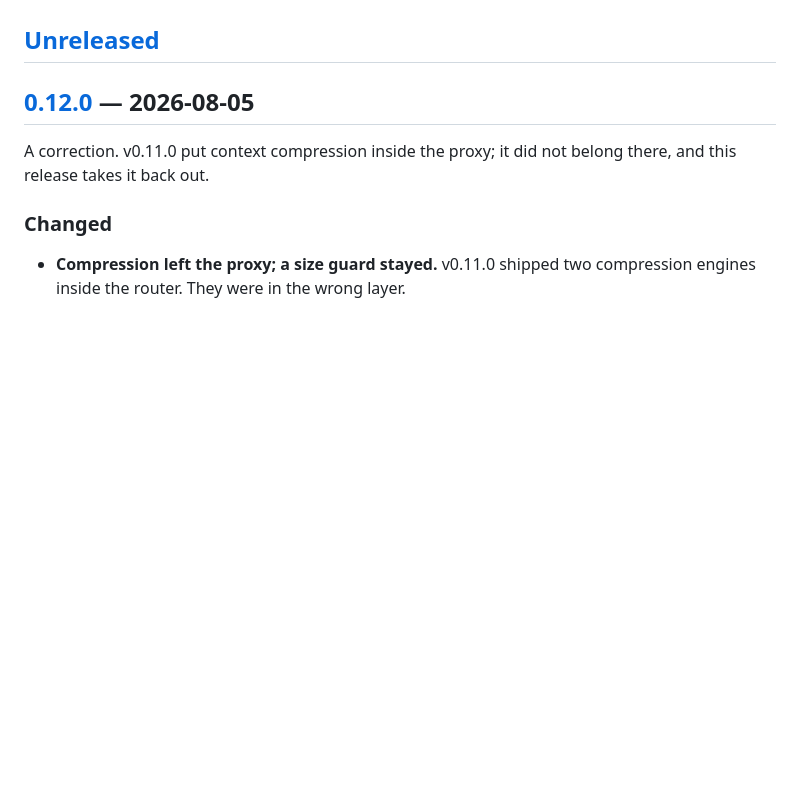
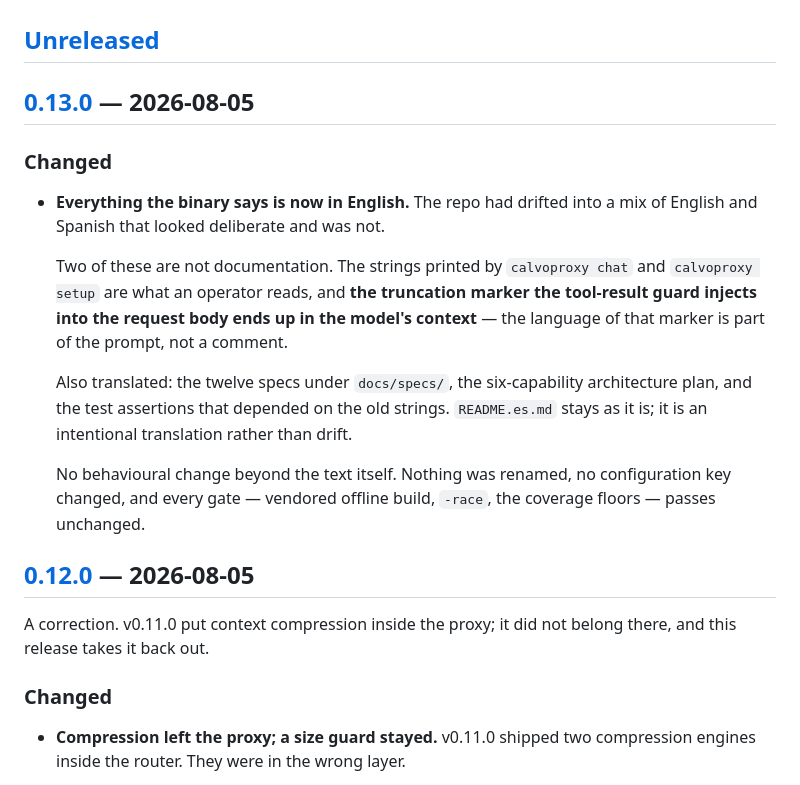
Before and after one commit to cervantesh/calvoproxy, a Markdown page: CHANGELOG.md, the part around one of its changes. Drawn GitHub-style; blank space fills up the shorter version.

Commit message:
docs(changelog): corta la 0.13.0
The English normalisation shipped without a CHANGELOG entry, which mattered more
than it looked: two of those strings are not documentation. What calvoproxy chat
and calvoproxy setup print is what an operator reads, and the truncation marker
the tool-result guard injects ends up in the model's context — the language of
that marker is part of the prompt.

Co-Authored-By: Claude Opus 5 <noreply@anthropic.com>

```diff
--- a/CHANGELOG.md
+++ b/CHANGELOG.md
@@ -10,6 +10,26 @@ release was wrong, the retraction stays in the record rather than being edited
 out — see v0.7.1.
 
 ## [Unreleased]
+
+## [0.13.0] — 2026-08-05
+
+### Changed
+- **Everything the binary says is now in English.** The repo had drifted into a
+  mix of English and Spanish that looked deliberate and was not.
+
+  Two of these are not documentation. The strings printed by `calvoproxy chat`
+  and `calvoproxy setup` are what an operator reads, and **the truncation marker
+  the tool-result guard injects into the request body ends up in the model's
+  context** — the language of that marker is part of the prompt, not a comment.
+
+  Also translated: the twelve specs under `docs/specs/`, the six-capability
+  architecture plan, and the test assertions that depended on the old strings.
+  `README.es.md` stays as it is; it is an intentional translation rather than
+  drift.
+
+  No behavioural change beyond the text itself. Nothing was renamed, no
+  configuration key changed, and every gate — vendored offline build, `-race`,
+  the coverage floors — passes unchanged.
 
 ## [0.12.0] — 2026-08-05
 
```
Also changed, not shown: other parts of CHANGELOG.md (+1 -0 lines).
